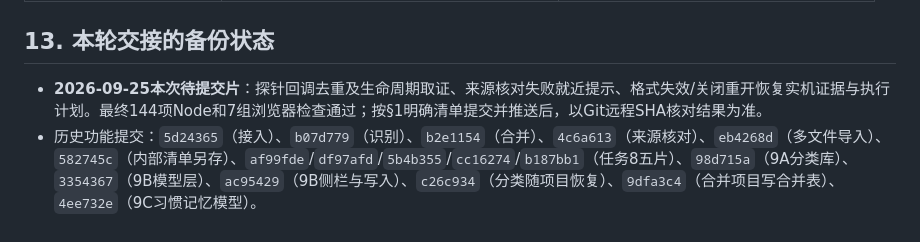
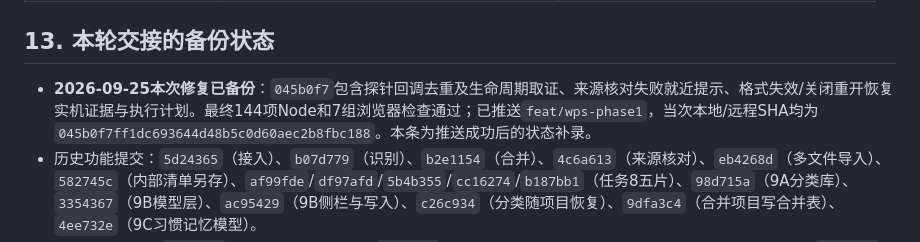
Before and after one commit to yang123-pot/wps-rfq-addin, a Markdown page: handoff.md, the part around the change. Rendered like a GitHub page.

Commit message:
Record verified backup for pane and review repairs

```diff
--- a/handoff.md
+++ b/handoff.md
@@ -284,7 +284,7 @@ git ls-remote origin refs/heads/feat/wps-phase1
 
 ## 13. 本轮交接的备份状态
 
-- **2026-09-25本次待提交片**：探针回调去重及生命周期取证、来源核对失败就近提示、格式失效/关闭重开恢复实机证据与执行计划。最终144项Node和7组浏览器检查通过；按§1明确清单提交并推送后，以Git远程SHA核对结果为准。
+- **2026-09-25本次修复已备份**：`045b0f7`包含探针回调去重及生命周期取证、来源核对失败就近提示、格式失效/关闭重开恢复实机证据与执行计划。最终144项Node和7组浏览器检查通过；已推送`feat/wps-phase1`，当次本地/远程SHA均为`045b0f7ff1dc693644d48b5c0d60aec2b8fbc188`。本条为推送成功后的状态补录。
 - 历史功能提交：`5d24365`（接入）、`b07d779`（识别）、`b2e1154`（合并）、`4c6a613`（来源核对）、`eb4268d`（多文件导入）、`582745c`（内部清单另存）、`af99fde`/`df97afd`/`5b4b355`/`cc16274`/`b187bb1`（任务8五片）、`98d715a`（9A分类库）、`3354367`（9B模型层）、`ac95429`（9B侧栏与写入）、`c26c934`（分类随项目恢复）、`9dfa3c4`（合并项目写合并表）、`4ee732e`（9C习惯记忆模型）。
 - P8与首版探针在`7864626`推送；后续交接状态见`f3bfd35`。主动重载、限流探针、合并另存实机证据和交接更新在`6f02e42`推送到`feat/wps-phase1`，本地及远程SHA均为`6f02e42a81da3830475d50dc7fb7463ef2d7387d`。
 - 来源明细行高修复、两种取消/禁止覆盖/辅助表视觉实机证据及138项整体回归已在`5c9d39c`推送到`feat/wps-phase1`，本地与远程 SHA 均为`5c9d39c203914b8271894acbd5d65eff33a39e49`；备份状态补录在`945b48f`，其本地与远程 SHA 均为`945b48f31b9b4ec73d5f418411697262772586e5`。用户分类截图及复测确认0/2、1/2禁写与撤销复位，新版目标文案在实机切换正确；该文案片已在`29abdfd`推送。
```
